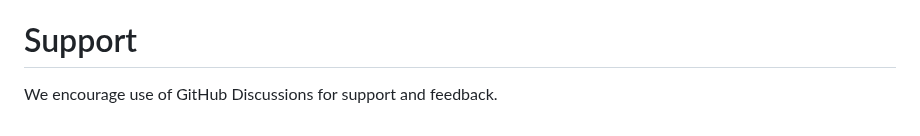
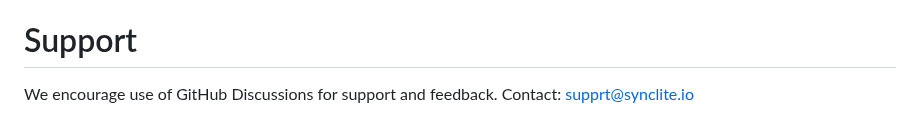
Before and after one commit to syncliteio/SyncLite, a Markdown page: README.md, the part around the change. GitHub-like rendering.

Commit message:
Update README.md
Signed-off-by: Mahendra Chavan <mahendra@synclite.io>

```diff
--- a/README.md
+++ b/README.md
@@ -790,3 +790,4 @@ SyncLite is backed by patented technlogy, more info : https://www.synclite.io/re
 
 # Support
 We encourage use of GitHub Discussions for support and feedback.
+Contact: supprt@synclite.io
```
